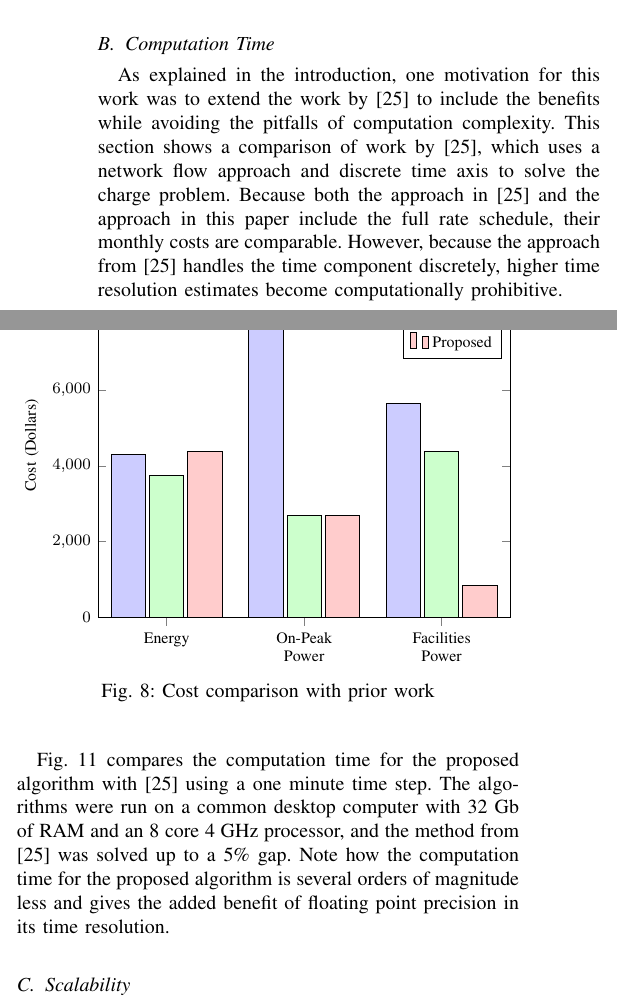
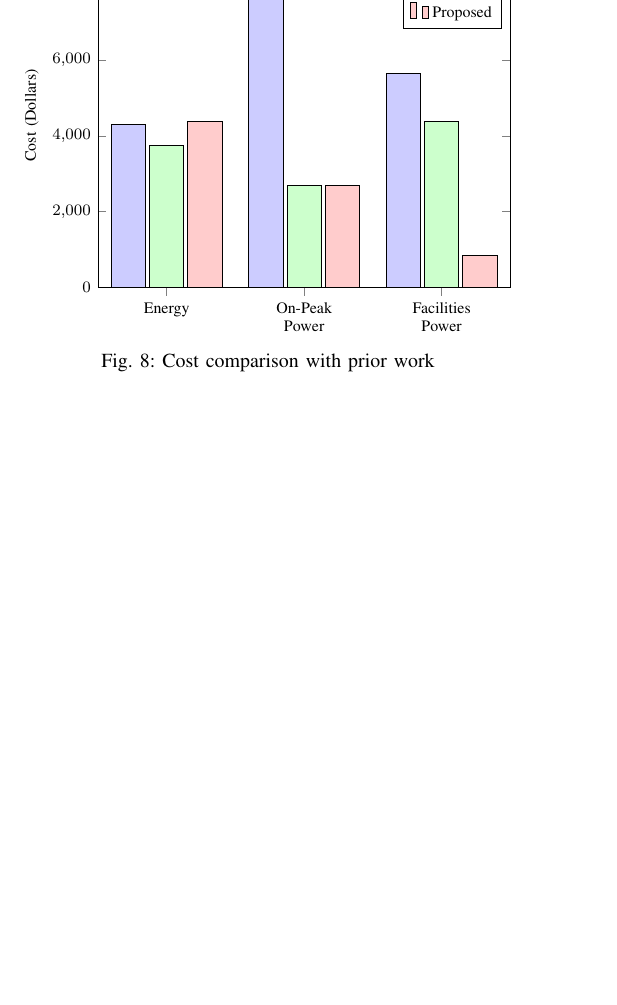
Before and after one commit to danielmortensen/PhDPaper2, a LaTeX paper (documentation/writeup/0_main.tex, which reads documentation/writeup/8_results.tex): two parts of the columns of page 9 of 16 before the commit and part of one column of page 9 of 16 after it, the two joined at a grey line, cut at the place of the change, the shorter picture padded with empty space. Compiled offline with pdfLaTeX.

Commit message:
removed commentary and comparisons with our previous paper per reviewer requirement

```diff
--- a/documentation/writeup/8_results.tex
+++ b/documentation/writeup/8_results.tex
@@ -11,12 +11,6 @@ This section compares the monthly cost of energy for the proposed method with tw
 \input{media/8_results/costComparison}
 \input{media/8_results/totalPower}
 \input{media/8_results/powerPlot}
-
-\subsection{Computation Time\label{sec:results:time}}
-As explained in the introduction, one motivation for this work was to extend the work by \cite{mortensen_comprehensive_2021} to include the benefits while avoiding the pitfalls of computation complexity. This section shows a comparison of work by \cite{mortensen_comprehensive_2021}, which uses a network flow approach and discrete time axis to solve the charge problem. Because both the approach in \cite{mortensen_comprehensive_2021} and the approach in this paper include the full rate schedule, their monthly costs are comparable. However, because the approach from \cite{mortensen_comprehensive_2021} handles the time component discretely, higher time resolution estimates become computationally prohibitive.
-\par Fig. \ref{fig:timeComparison} compares the computation time for the proposed algorithm with \cite{mortensen_comprehensive_2021} using a one minute time step. The algorithms were run on a common desktop computer with 32 Gb of RAM and an 8 core 4 GHz processor, and the method from \cite{mortensen_comprehensive_2021} was solved up to a 5\% gap. Note how the computation time for the proposed algorithm is several orders of magnitude less and gives the added benefit of floating point precision in its time resolution.
-\input{media/8_results/timeComparison}
-
 \subsection{Scalability\label{sec:results:scalability}}
 \input{media/8_results/scalabilityCost.tex}
 \input{media/8_results/scalabilityRuntime.tex}
```
Also changed, not shown: documentation/writeup/2_introduction.tex (+0 -2 lines), documentation/writeup/7_objective.tex (+1 -1 lines), 1 other file.
